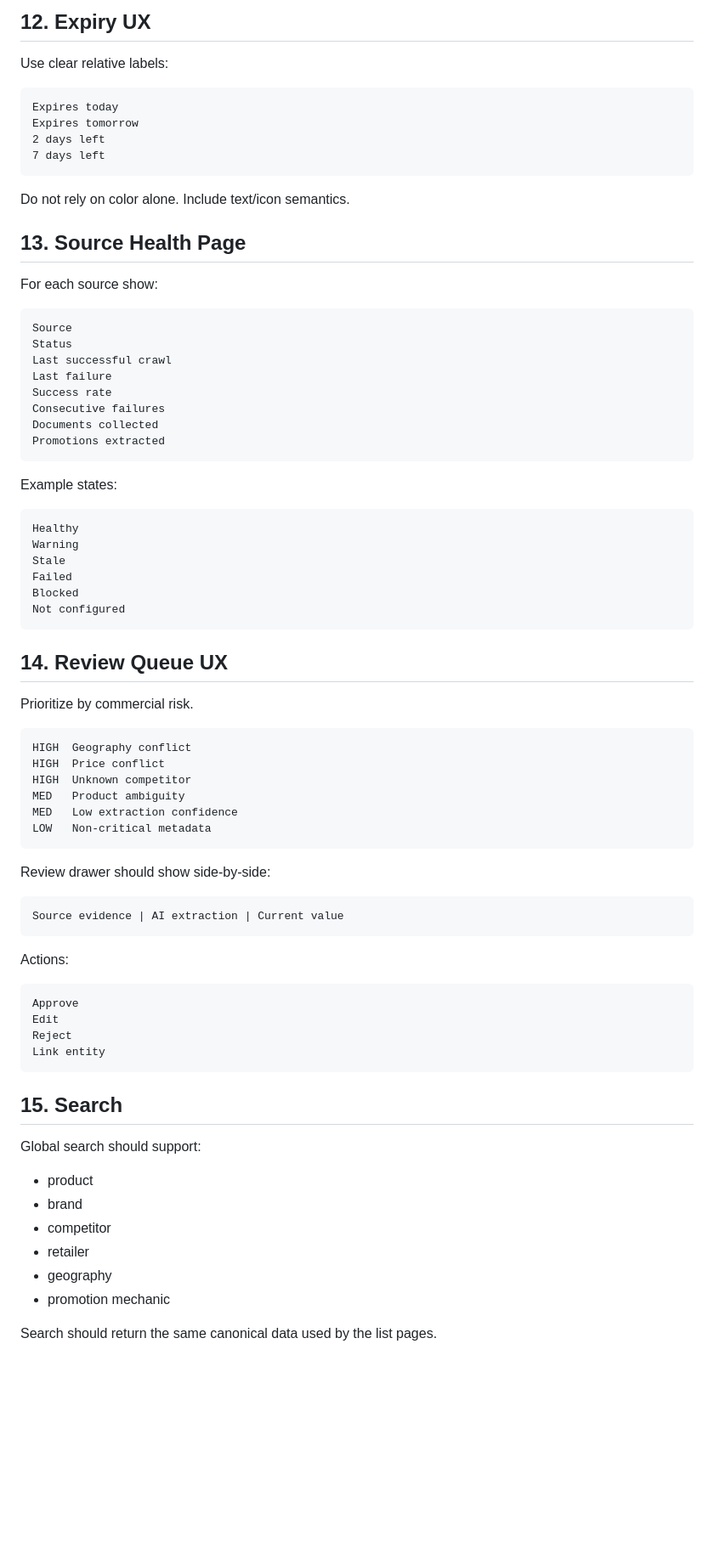
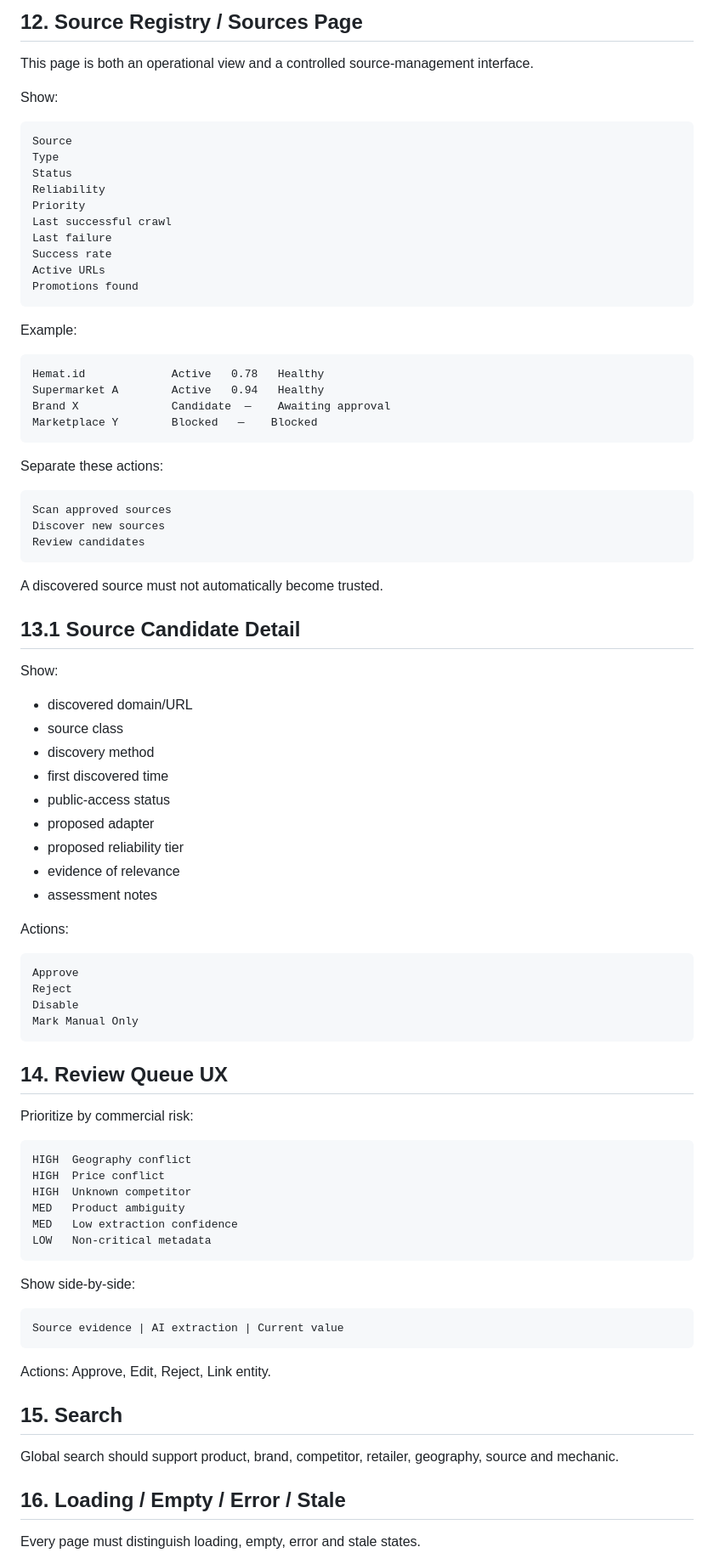
Before and after one commit to kurnFR/competitor-intel, a Markdown page: UI_UX_DESIGN.md, the part around one of its changes. Shown at 85% size. GitHub-like rendering; blank space fills up the shorter version.

Commit message:
docs: align UX with multi-source discovery and source registry

````diff
--- a/UI_UX_DESIGN.md
+++ b/UI_UX_DESIGN.md
@@ -239,46 +193,68 @@ Always show source wording in the detail view.
 
-## 12. Expiry UX
+## 12. Source Registry / Sources Page
 
-Use clear relative labels:
+This page is both an operational view and a controlled source-management interface.
 
-```text
-Expires today
-Expires tomorrow
-2 days left
-7 days left
-```
-
-Do not rely on color alone. Include text/icon semantics.
-
-## 13. Source Health Page
-
-For each source show:
+Show:
 
 ```text
 Source
+Type
 Status
+Reliability
+Priority
 Last successful crawl
 Last failure
 Success rate
-Consecutive failures
-Documents collected
-Promotions extracted
+Active URLs
+Promotions found
 ```
 
-Example states:
+Example:
 
 ```text
-Healthy
-Warning
-Stale
-Failed
-Blocked
-Not configured
+Hemat.id             Active   0.78   Healthy
+Supermarket A        Active   0.94   Healthy
+Brand X              Candidate  —    Awaiting approval
+Marketplace Y        Blocked   —    Blocked
+```
+
+Separate these actions:
+
+```text
+Scan approved sources
+Discover new sources
+Review candidates
+```
+
+A discovered source must not automatically become trusted.
+
+## 13.1 Source Candidate Detail
+
+Show:
+
+- discovered domain/URL
+- source class
+- discovery method
+- first discovered time
+- public-access status
+- proposed adapter
+- proposed reliability tier
+- evidence of relevance
+- assessment notes
+
+Actions:
+
+```text
+Approve
+Reject
+Disable
+Mark Manual Only
 ```
 
 ## 14. Review Queue UX
 
-Prioritize by commercial risk.
+Prioritize by commercial risk:
 
 ```text
 HIGH  Geography conflict
@@ -289,31 +265,19 @@ MED   Low extraction confidence
 LOW   Non-critical metadata
 ```
 
-Review drawer should show side-by-side:
+Show side-by-side:
 
 ```text
 Source evidence | AI extraction | Current value
 ```
 
-Actions:
-
-```text
-Approve
-Edit
-Reject
-Link entity
-```
+Actions: Approve, Edit, Reject, Link entity.
 
 ## 15. Search
 
-Global search should support:
+Global search should support product, brand, competitor, retailer, geography, source and mechanic.
 
-- product
-- brand
-- competitor
-- retailer
-- geography
-- promotion mechanic
+## 16. Loading / Empty / Error / Stale
 
-Search should return the same canonical data used by the list pages.
+Every page must distinguish loading, empty, error and stale states.
 
````
Also changed, not shown: other parts of UI_UX_DESIGN.md (+80 -169 lines).
